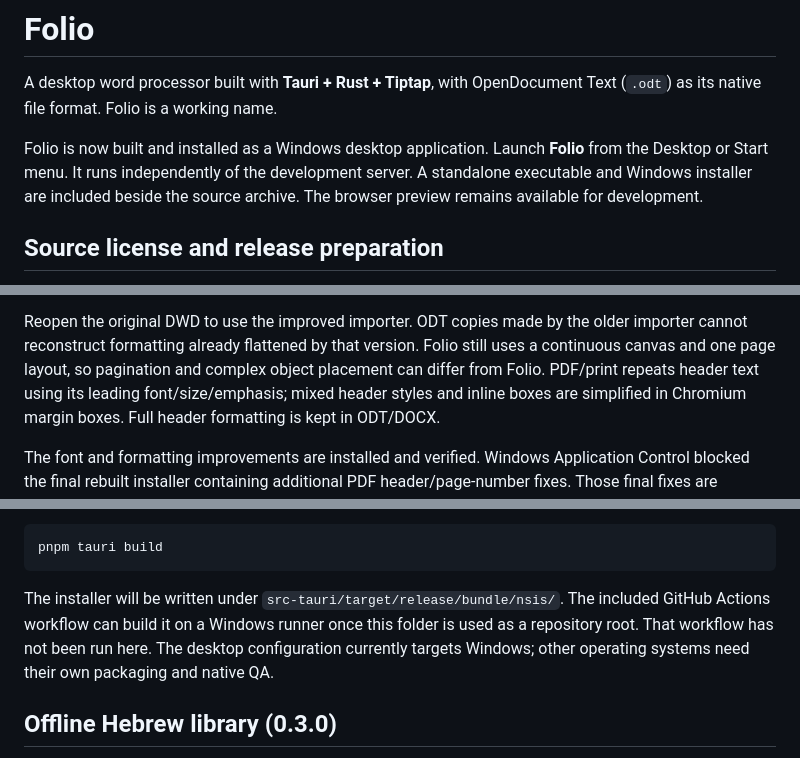
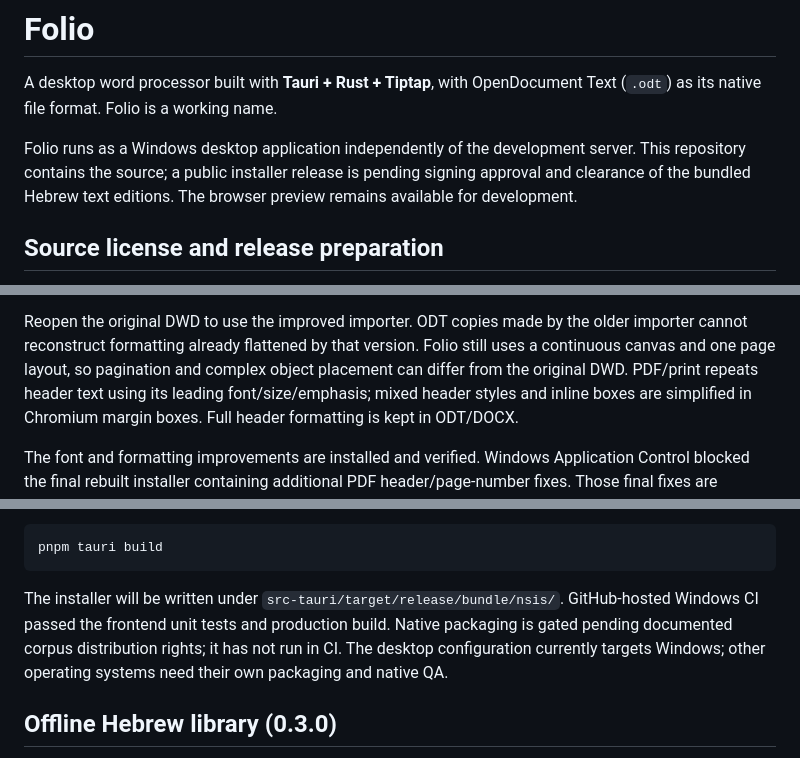
Before and after one commit to bnoy-ilearnco/folio, a Markdown page: README.md, 3 parts joined by grey strips. Drawn GitHub-style.

Commit message:
Clarify public source and local build status [skip ci]

````diff
--- a/README.md
+++ b/README.md
@@ -2,7 +2,10 @@
 
 A desktop word processor built with **Tauri + Rust + Tiptap**, with OpenDocument Text (`.odt`) as its native file format. Folio is a working name.
 
-Folio is now built and installed as a Windows desktop application. Launch **Folio** from the Desktop or Start menu. It runs independently of the development server. A standalone executable and Windows installer are included beside the source archive. The browser preview remains available for development.
+Folio runs as a Windows desktop application independently of the development
+server. This repository contains the source; a public installer release is
+pending signing approval and clearance of the bundled Hebrew text editions.
+The browser preview remains available for development.
 
 ## Source license and release preparation
 
@@ -38,7 +41,7 @@ and the Culmus source archives are distributed with the fonts.
 Reopen the original DWD to use the improved importer. ODT copies made by the
 older importer cannot reconstruct formatting already flattened by that version.
 Folio still uses a continuous canvas and one page layout, so pagination and
-complex object placement can differ from Folio. PDF/print repeats header text
+complex object placement can differ from the original DWD. PDF/print repeats header text
 using its leading font/size/emphasis; mixed header styles and inline boxes are
 simplified in Chromium margin boxes. Full header formatting is kept in ODT/DOCX.
 
@@ -171,7 +174,7 @@ Build a Windows installer:
 pnpm tauri build
 ```
 
-The installer will be written under `src-tauri/target/release/bundle/nsis/`. The included GitHub Actions workflow can build it on a Windows runner once this folder is used as a repository root. That workflow has not been run here. The desktop configuration currently targets Windows; other operating systems need their own packaging and native QA.
+The installer will be written under `src-tauri/target/release/bundle/nsis/`. GitHub-hosted Windows CI passed the frontend unit tests and production build. Native packaging is gated pending documented corpus distribution rights; it has not run in CI. The desktop configuration currently targets Windows; other operating systems need their own packaging and native QA.
 
 ## Offline Hebrew library (0.3.0)
 
````
Also changed, not shown: other parts of README.md (+2 -2 lines).
